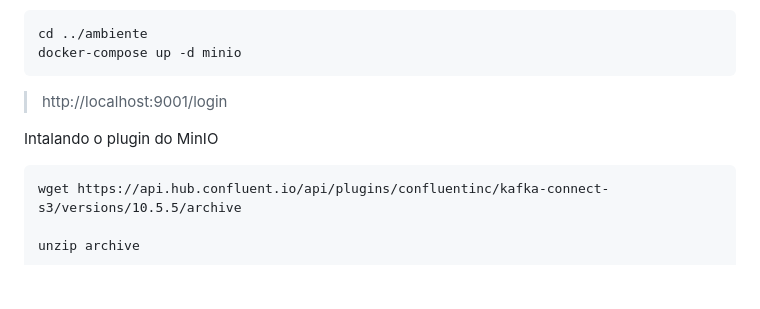
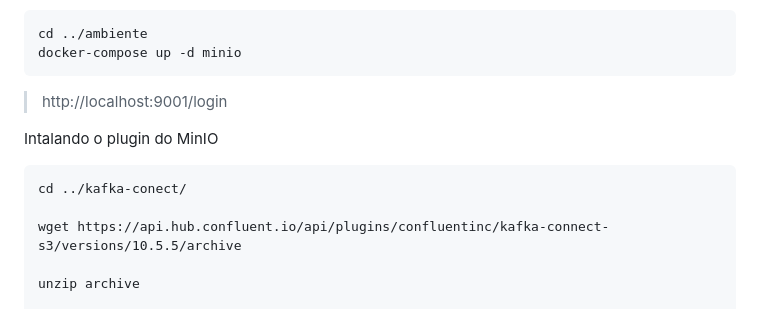
Before and after one commit to nandorsilva/ingestaoDados, a Markdown page: lab-eda/kafka-conect/README.md, the part around the change. Drawn GitHub-style; blank space fills up the shorter version.

Commit message:
Update README.md
Ajustes gerais

````diff
--- a/lab-eda/kafka-conect/README.md
+++ b/lab-eda/kafka-conect/README.md
@@ -217,6 +217,8 @@ Intalando o plugin do MinIO
 
 
 ```
+cd ../kafka-conect/
+
 wget https://api.hub.confluent.io/api/plugins/confluentinc/kafka-connect-s3/versions/10.5.5/archive
 
 unzip archive
````
